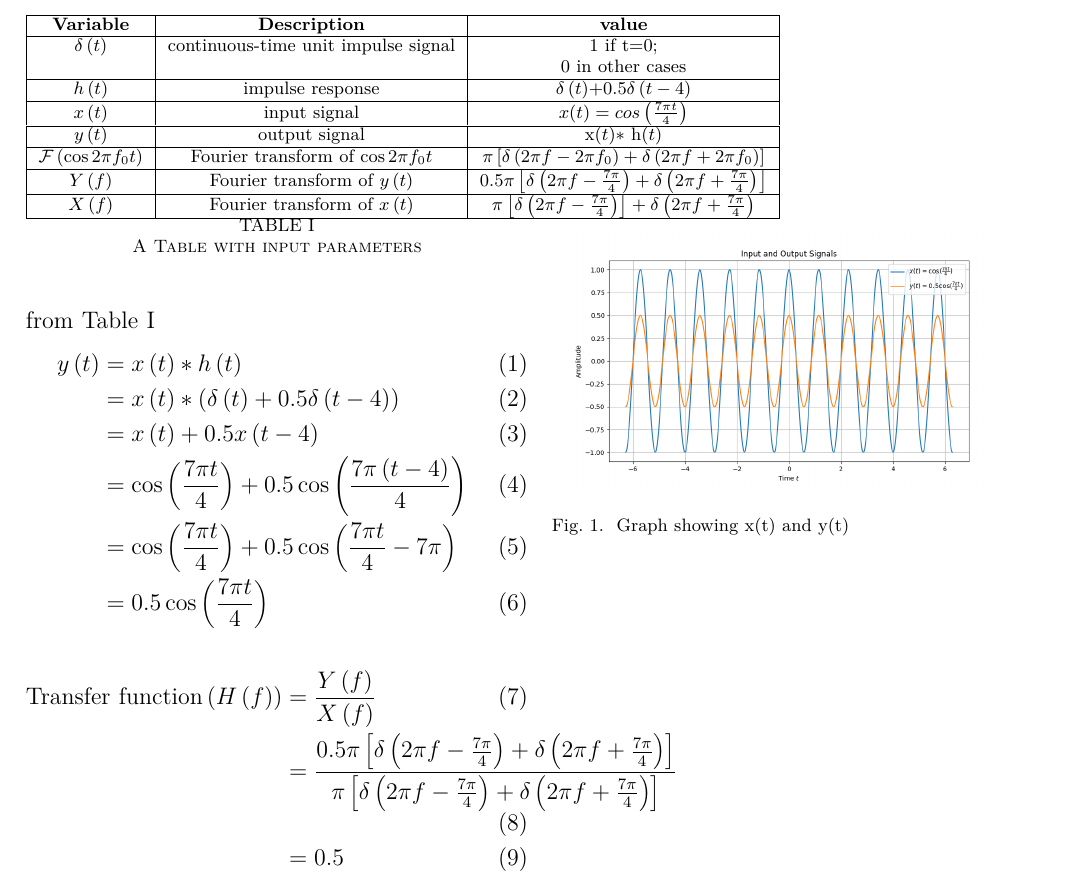
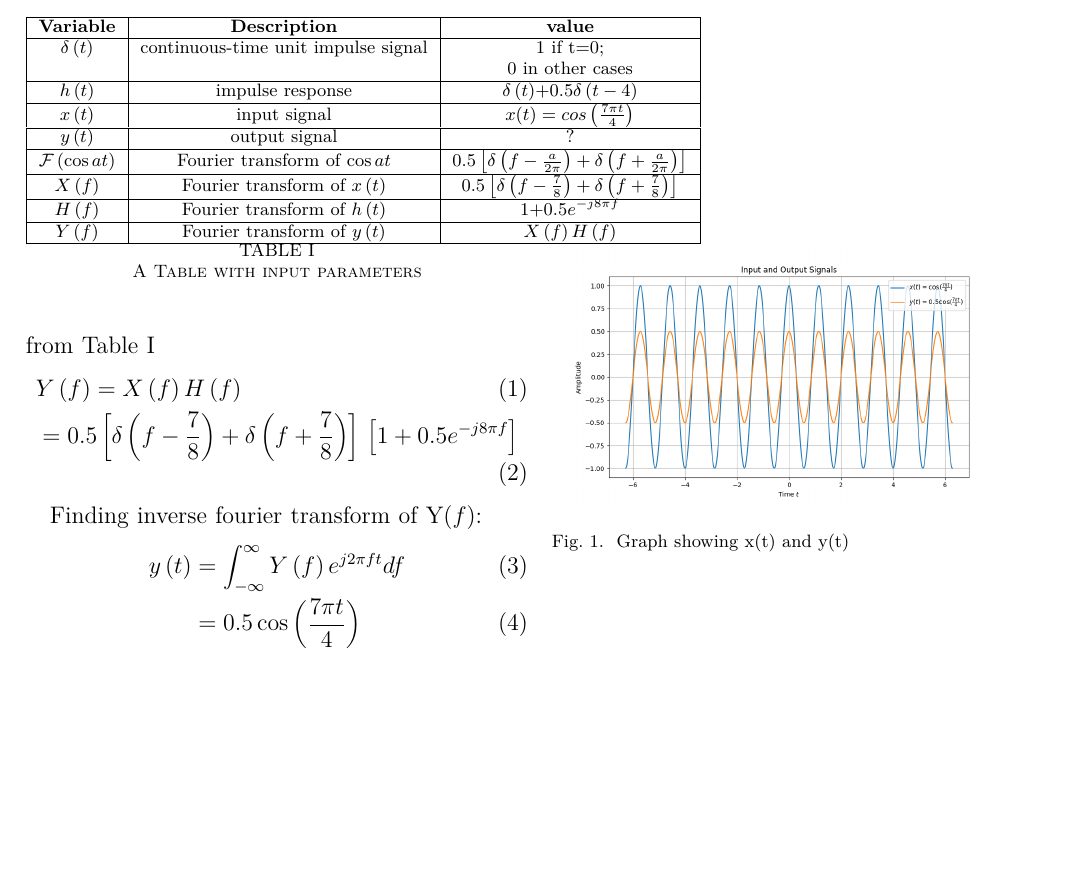
Before and after one commit to AmarnathKarthik286/GATE2023, a LaTeX paper (gate1.tex, which reads tables/input.tex): part of the page, cut so that both start at the same text, the shorter picture padded with empty space. Compiled offline with pdfLaTeX.

Commit message:
Add files via upload

```diff
--- a/gate1.tex
+++ b/gate1.tex
@@ -21,24 +21,23 @@ The impulse response of an LTI system is $h\brak{t}$= $\delta\brak{t}$+0.5$ \del
 
 \textbf{Solution:}\\
 \input{tables/input}\\
- from \tabref{tab:gate2023in36}
+from \tabref{tab:gate2023in36}
 \begin{align}
-    y\brak{t} &=x\brak{t} * h\brak{t}\\
-            &=x\brak{t} * \brak{\delta\brak{t}+0.5 \delta\brak{t-4}}\\
-            &=x\brak{t}+0.5x\brak{t-4}\\
-            &=\cos\brak{\frac{7\pi t}{4}}+0.5\cos\brak{\frac{7\pi \brak{t-4}}{4}}\\
-            &=\cos\brak{\frac{7\pi t}{4}}+0.5\cos\brak{\frac{7\pi t}{4}-7\pi}\\
-            &=0.5\cos\brak{\frac{7\pi t}{4}}
+    &Y\brak{f} = X\brak{f}H\brak{f}\\
+   % &= \sbrak{1+0.5e^{-j8\pi f}}\sbrak{\pi \sbrak{\delta \brak{2\pi f - \frac{7\pi}{4}}}+ \delta \brak{2\pi f + \frac{7\pi}{4}}}\\
+   &=0.5\sbrak{\delta \brak{f-\frac{7}{8}}+\delta \brak{f+\frac{7}{8}}}\sbrak{1+0.5e^{-j8\pi f}}
+ % Suppress equation numbering for this line
 \end{align}
 
+Finding inverse fourier transform of Y$\brak{f}$:
 \begin{align}
-    \text{Transfer function}\brak{H\brak{f}}&=\frac{Y\brak{f}}{X\brak{f}}\\
-    &=\frac{0.5\pi \sbrak{\delta \brak{2\pi f - \frac{7\pi}{4}}+ \delta \brak{2\pi f + \frac{7\pi}{4}}}}{\pi \sbrak{\delta \brak{2\pi f - \frac{7\pi}{4}}+ \delta \brak{2\pi f + \frac{7\pi}{4}}}}\\
-    &=0.5
+    y\brak{t}&=\int_{-\infty}^{\infty}Y\brak{f}e^{j2\pi ft}df\\
+    &=0.5\cos\brak{{\frac{7\pi t}{4}}}
 \end{align}
 
+
   \begin{figure}[ht]
-        \hspace{3cm}\\ \\ \\ \\ \\ \\\includegraphics[width=0.45\textwidth]{figs/pythongate.png}
+        \hspace{3cm} \\ \\ \\ \\ \\ \\ \\ \includegraphics[width=0.45\textwidth]{figs/pythongate.png}
         \caption{Graph showing x(t) and y(t)}
     \end{figure}
 
--- a/tables/input.tex
+++ b/tables/input.tex
@@ -10,13 +10,15 @@
     \hline
     $x\brak{t}$ & input signal  & $x(t)=cos\brak{\frac{7\pi t}{4}}$ \\
     \hline
-    $y\brak{t}$ & output signal & x\brak{t}$ *$ h\brak{t} \\
+        $y\brak{t}$ & output signal  & ? \\
     \hline
-     $\mathcal{F}\brak{\cos{2\pi f_0 t}}$ & Fourier transform of $\cos{2\pi f_0 t}$ & $\pi \sbrak{\delta \brak{2\pi f - 2\pi f_0}+ \delta \brak{2\pi f +2\pi f_0}}$\\
+     $\mathcal{F}\brak{\cos{a t}}$ & Fourier transform of $\cos{a t}$ & $0.5\sbrak{\delta \brak{f-\frac{a}{2\pi}}+\delta \brak{f+\frac{a}{2\pi}}}$\\
     \hline
-    $Y\brak{f}$ &  Fourier transform of $y\brak{t}$ & 0.5$\pi \sbrak{\delta \brak{2\pi f - \frac{7\pi}{4}}+ \delta \brak{2\pi f + \frac{7\pi}{4}}}$\\
+    $X\brak{f}$ & Fourier transform of $x\brak{t}$ & $0.5\sbrak{\delta \brak{f-\frac{7}{8}}+\delta \brak{f+\frac{7}{8}}}$\\
     \hline
-    $X\brak{f}$ & Fourier transform of $x\brak{t}$ & $\pi \sbrak{\delta \brak{2\pi f - \frac{7\pi}{4}}}+ \delta \brak{2\pi f + \frac{7\pi}{4}}$\\
+        $H\brak{f}$ & Fourier transform of $h\brak{t}$ & 1+0.5$e^{-j8\pi f}$\\
+    \hline
+     $Y\brak{f}$ & Fourier transform of $y\brak{t}$ & $X\brak{f}H\brak{f}$\\
     \hline
     \end{tabular}
   \caption{A Table with input parameters}
```
Also changed, not shown: gate1.pdf, 1 other file.
